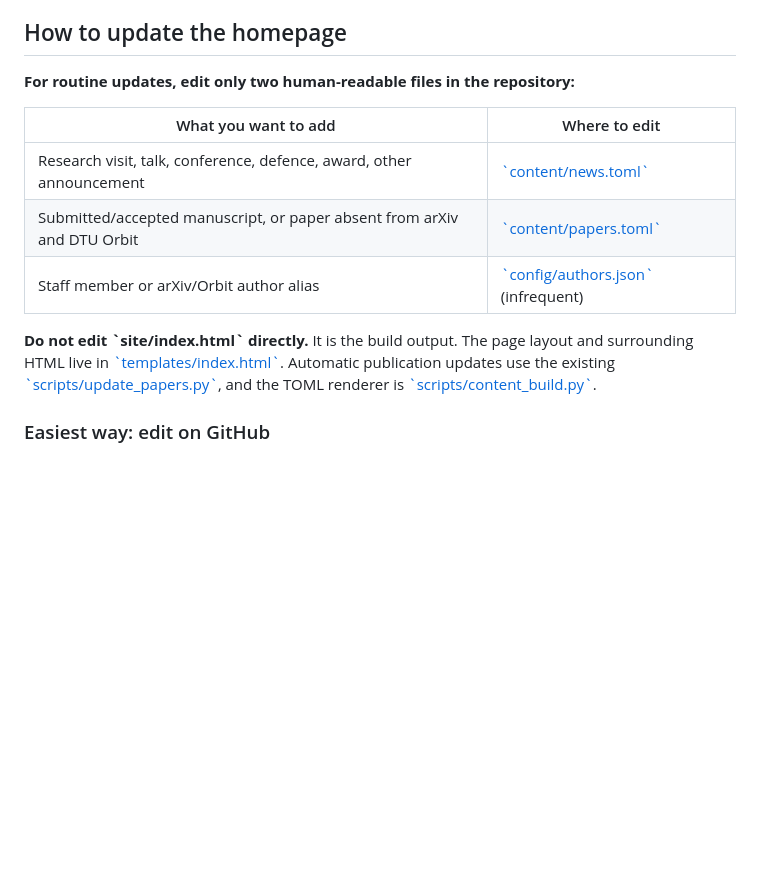
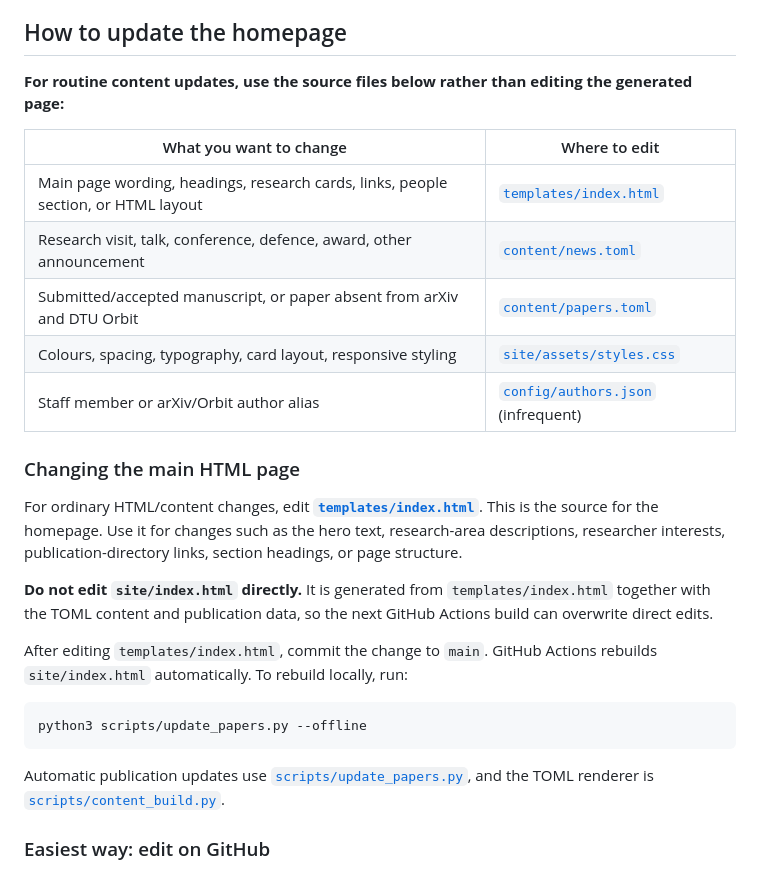
Before and after one commit to jakoblem/hata, a Markdown page: README.md, the part around the change. GitHub-like rendering; blank space fills up the shorter version.

Commit message:
Clarify how to edit homepage HTML source

````diff
--- a/README.md
+++ b/README.md
@@ -10,15 +10,29 @@ The published site consists of plain HTML/CSS/images in [`site/`](site/), genera
 
 ## How to update the homepage
 
-**For routine updates, edit only two human-readable files in the repository:**
+**For routine content updates, use the source files below rather than editing the generated page:**
 
-| What you want to add | Where to edit |
+| What you want to change | Where to edit |
 | --- | --- |
-| Research visit, talk, conference, defence, award, other announcement | [\`content/news.toml\`](content/news.toml) |
-| Submitted/accepted manuscript, or paper absent from arXiv and DTU Orbit | [\`content/papers.toml\`](content/papers.toml) |
-| Staff member or arXiv/Orbit author alias | [\`config/authors.json\`](config/authors.json) (infrequent) |
+| Main page wording, headings, research cards, links, people section, or HTML layout | [`templates/index.html`](templates/index.html) |
+| Research visit, talk, conference, defence, award, other announcement | [`content/news.toml`](content/news.toml) |
+| Submitted/accepted manuscript, or paper absent from arXiv and DTU Orbit | [`content/papers.toml`](content/papers.toml) |
+| Colours, spacing, typography, card layout, responsive styling | [`site/assets/styles.css`](site/assets/styles.css) |
+| Staff member or arXiv/Orbit author alias | [`config/authors.json`](config/authors.json) (infrequent) |
 
-**Do not edit \`site/index.html\` directly.** It is the build output. The page layout and surrounding HTML live in [\`templates/index.html\`](templates/index.html). Automatic publication updates use the existing [\`scripts/update_papers.py\`](scripts/update_papers.py), and the TOML renderer is [\`scripts/content_build.py\`](scripts/content_build.py).
+### Changing the main HTML page
+
+For ordinary HTML/content changes, edit **[`templates/index.html`](templates/index.html)**. This is the source for the homepage. Use it for changes such as the hero text, research-area descriptions, researcher interests, publication-directory links, section headings, or page structure.
+
+**Do not edit `site/index.html` directly.** It is generated from `templates/index.html` together with the TOML content and publication data, so the next GitHub Actions build can overwrite direct edits.
+
+After editing `templates/index.html`, commit the change to `main`. GitHub Actions rebuilds `site/index.html` automatically. To rebuild locally, run:
+
+```sh
+python3 scripts/update_papers.py --offline
+```
+
+Automatic publication updates use [`scripts/update_papers.py`](scripts/update_papers.py), and the TOML renderer is [`scripts/content_build.py`](scripts/content_build.py).
 
 ### Easiest way: edit on GitHub
 
````
